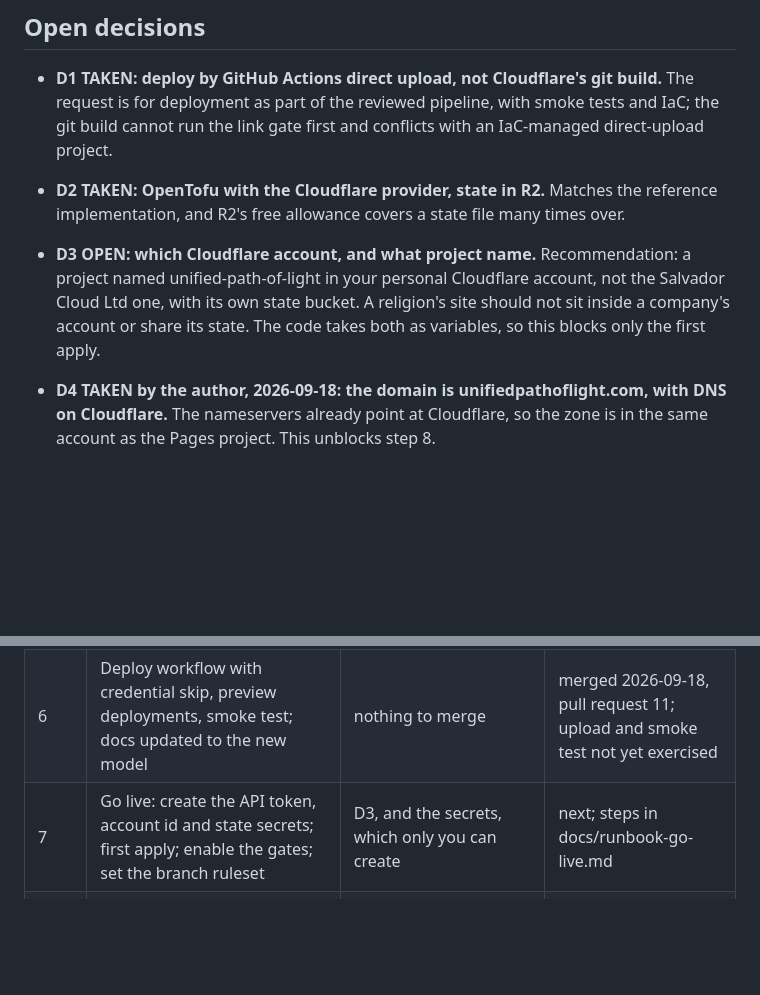
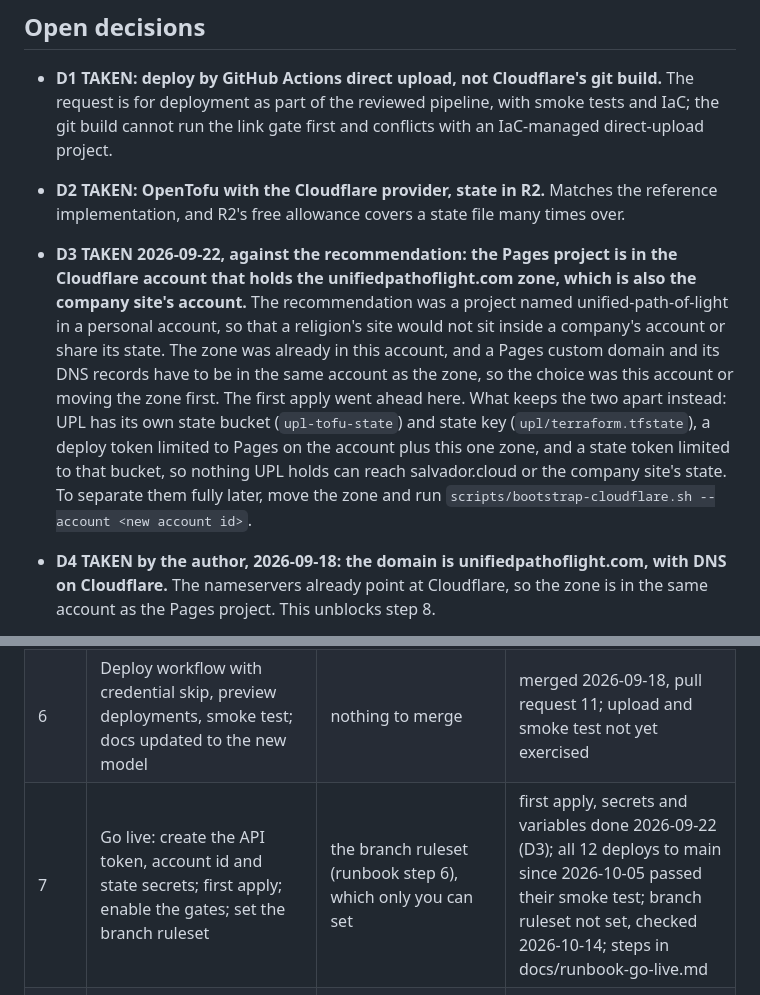
Before and after one commit to gio-salvador/upl, a Markdown page: docs/plans/2026-09-18-launch-readiness.md, 2 parts joined by grey strips. Drawn GitHub-style; blank space fills up the shorter version.

Commit message:
docs(plans): record D3 as taken and step 7 as observed in the launch plan (#84)
D3 said the Cloudflare account was open and step 7 said go-live was next.
The project was created in the account that holds the zone on 2026-09-22,
and deploys to main have passed their smoke test since 2026-10-05. Record
the decision with its reasoning and the mitigations, and the step 7 status
with its evidence, including that no branch ruleset is set.

Co-authored-by: Claude Sonnet 5.5 <noreply@anthropic.com>

```diff
--- a/docs/plans/2026-09-18-launch-readiness.md
+++ b/docs/plans/2026-09-18-launch-readiness.md
@@ -216,10 +216,17 @@ go-live, Always Use HTTPS is turned on by hand in the dashboard and recorded her
   cannot run the link gate first and conflicts with an IaC-managed direct-upload project.
 - **D2 TAKEN: OpenTofu with the Cloudflare provider, state in R2.** Matches the reference
   implementation, and R2's free allowance covers a state file many times over.
-- **D3 OPEN: which Cloudflare account, and what project name.** Recommendation: a project named
-  unified-path-of-light in your personal Cloudflare account, not the Salvador Cloud Ltd one,
-  with its own state bucket. A religion's site should not sit inside a company's account or
-  share its state. The code takes both as variables, so this blocks only the first apply.
+- **D3 TAKEN 2026-09-22, against the recommendation: the Pages project is in the Cloudflare
+  account that holds the unifiedpathoflight.com zone, which is also the company site's account.**
+  The recommendation was a project named unified-path-of-light in a personal account, so that a
+  religion's site would not sit inside a company's account or share its state. The zone was
+  already in this account, and a Pages custom domain and its DNS records have to be in the same
+  account as the zone, so the choice was this account or moving the zone first. The first apply
+  went ahead here. What keeps the two apart instead: UPL has its own state bucket
+  (`upl-tofu-state`) and state key (`upl/terraform.tfstate`), a deploy token limited to Pages on
+  the account plus this one zone, and a state token limited to that bucket, so nothing UPL holds
+  can reach salvador.cloud or the company site's state. To separate them fully later, move the
+  zone and run `scripts/bootstrap-cloudflare.sh --account <new account id>`.
 - **D4 TAKEN by the author, 2026-09-18: the domain is unifiedpathoflight.com, with DNS on
   Cloudflare.** The nameservers already point at Cloudflare, so the zone is in the same account
   as the Pages project. This unblocks step 8.
@@ -258,7 +265,7 @@ One pull request per step. Each leaves `main` green.
 | 4 | Security: security.txt, both audits run and every code finding fixed; LICENSE waits on D7 | D7 | merged 2026-09-18, pull request 12; LICENSE added afterwards, once D7 was taken |
 | 5 | IaC: infra folder, iac workflow (fmt and validate live; plan and apply gated off) | nothing to merge | merged 2026-09-18, pull request 10 |
 | 6 | Deploy workflow with credential skip, preview deployments, smoke test; docs updated to the new model | nothing to merge | merged 2026-09-18, pull request 11; upload and smoke test not yet exercised |
-| 7 | Go live: create the API token, account id and state secrets; first apply; enable the gates; set the branch ruleset | D3, and the secrets, which only you can create | next; steps in docs/runbook-go-live.md |
+| 7 | Go live: create the API token, account id and state secrets; first apply; enable the gates; set the branch ruleset | the branch ruleset (runbook step 6), which only you can set | first apply, secrets and variables done 2026-09-22 (D3); all 12 deploys to main since 2026-10-05 passed their smoke test; branch ruleset not set, checked 2026-10-14; steps in docs/runbook-go-live.md |
 | 8 | Custom domain as code: Pages domains for the apex and www, proxied DNS records, DNSSEC, no-email records, the `SITE_DOMAIN` variable in the iac workflow, the runbook's domain step. HSTS is not upgraded; its conditions are recorded | to merge: nothing. To take effect, after step 7: widen the token, clear colliding zone records, set `SITE_DOMAIN`, apply, publish the DS record, then set `SITE` and redeploy | code in this pull request; inert until `SITE_DOMAIN` is set |
 
 Load-bearing order: 1 before everything (nothing can be reviewed until it is committed). 5
```
